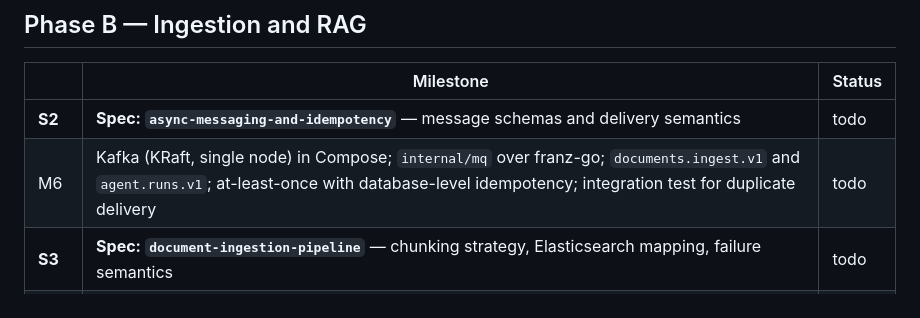
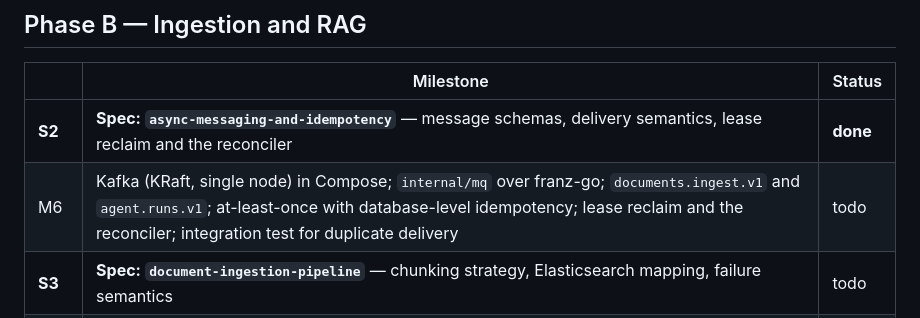
Before and after one commit to wpan36/incident_diag, a Markdown page: docs/roadmap.md, the part around the change. GitHub-like rendering.

Commit message:
docs: spec for async messaging and idempotency (S2)
Co-Authored-By: Claude Opus 5 (1M context) <noreply@anthropic.com>

```diff
--- a/docs/roadmap.md
+++ b/docs/roadmap.md
@@ -25,8 +25,8 @@ written, goldfish-tested and committed before those milestones are implemented.
 
 | | Milestone | Status |
 | --- | --- | --- |
-| **S2** | **Spec: `async-messaging-and-idempotency`** — message schemas and delivery semantics | todo |
-| M6 | Kafka (KRaft, single node) in Compose; `internal/mq` over franz-go; `documents.ingest.v1` and `agent.runs.v1`; at-least-once with database-level idempotency; integration test for duplicate delivery | todo |
+| **S2** | **Spec: `async-messaging-and-idempotency`** — message schemas, delivery semantics, lease reclaim and the reconciler | **done** |
+| M6 | Kafka (KRaft, single node) in Compose; `internal/mq` over franz-go; `documents.ingest.v1` and `agent.runs.v1`; at-least-once with database-level idempotency; lease reclaim and the reconciler; integration test for duplicate delivery | todo |
 | **S3** | **Spec: `document-ingestion-pipeline`** — chunking strategy, Elasticsearch mapping, failure semantics | todo |
 | M7 | Markdown/TXT parser and heading-aware, token-bounded chunker. Pure functions, heavily unit tested | todo |
 | M8 | `internal/embed`: OpenAI-compatible embedding client for hosted `BAAI/bge-m3` (SiliconFlow), with batching, timeouts and bounded retries | todo |
```
Also changed, not shown: docs/plans/async-messaging-and-idempotency.md (added, +323 -0 lines).
